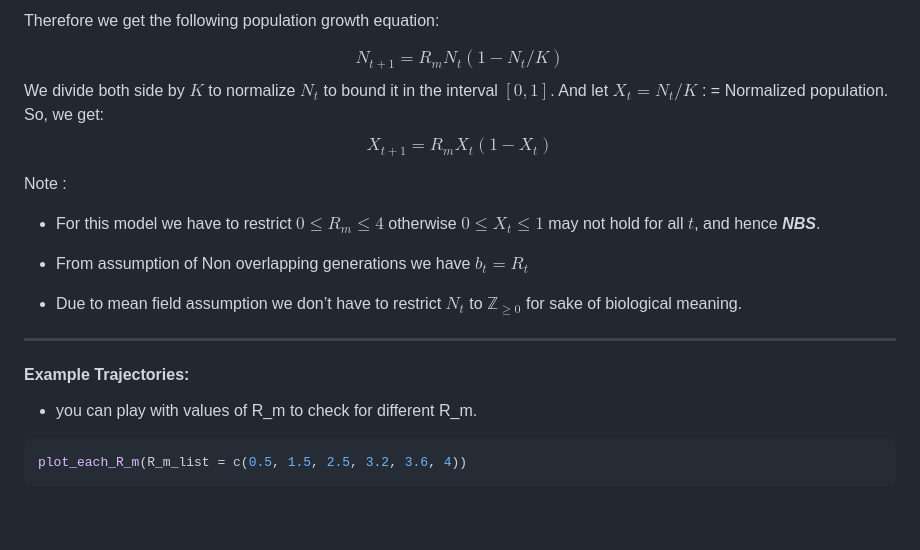
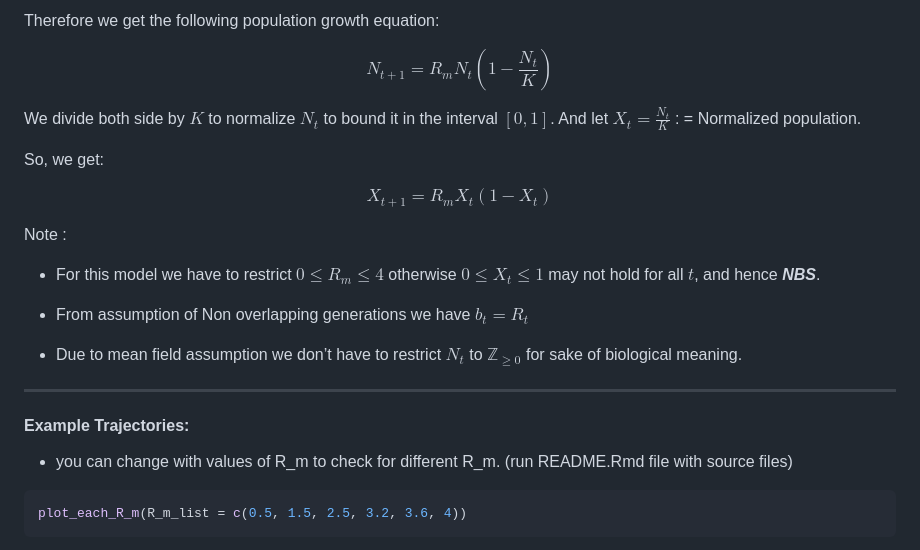
Before and after one commit to ashutosh-shinde/Population-Dynamics, a Markdown page: Discrete_time_logistic_model/README.md, the part around one of its changes. GitHub-like rendering; blank space fills up the shorter version.

Commit message:
Revise README for clarity and formatting improvements
Updated mathematical equations and explanations for clarity and consistency. Improved formatting and corrected typographical errors.

````diff
--- a/Discrete_time_logistic_model/README.md
+++ b/Discrete_time_logistic_model/README.md
@@ -84,10 +84,15 @@ attain.
 
 Therefore we get the following population growth equation:
 
-$$N_{t+1} = R_m N_t (1 - N_t / K) $$ We divide both side by $K$ to
-normalize $N_t$ to bound it in the interval $[0, 1]$. And let
-$X_t = N_t/ K$ : = Normalized population. So, we get:
+$$N_{t+1} = R_m N_t \left( 1 - \frac{N_t}{K} \right) $$
+
+We divide both side by $K$ to normalize $N_t$ to bound it in the interval $[0, 1]$.
+And let $X_t = \frac{N_t}{K}$ : = Normalized population.
+
+So, we get:
+
 $$X_{t+1} = R_m X_t (1-X_t)$$
+
 
 Note :
 
@@ -103,7 +108,7 @@ Note :
 
 #### Example Trajectories:
 
-- you can play with values of R_m to check for different R_m.
+- you can change with values of R_m to check for different R_m. (run README.Rmd file with source files)
 
 ``` r
 plot_each_R_m(R_m_list = c(0.5, 1.5, 2.5, 3.2, 3.6, 4))
````
Also changed, not shown: other parts of Discrete_time_logistic_model/README.md (+72 -43 lines).
